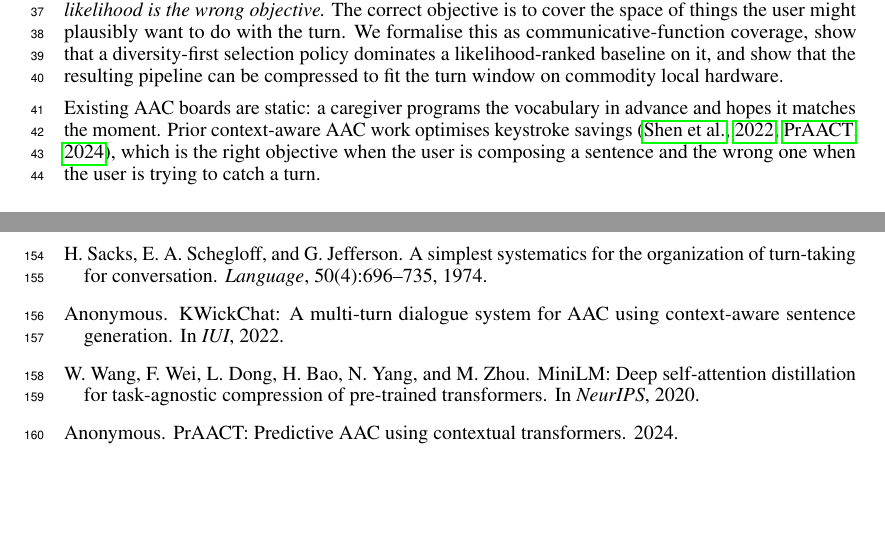
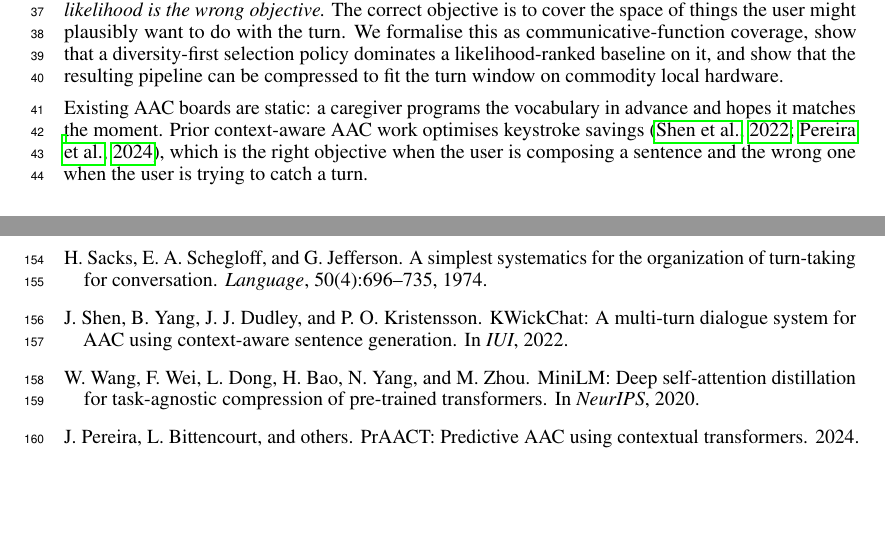
Before and after one commit to tanayvin1216/Revoce, a LaTeX paper (paper/rtca/voicelink_rtca.tex): two parts of pages 2 and 5 of 5, joined at a grey line, cut so that both start at the same text. Compiled offline with pdfLaTeX.

Commit message:
fill in the two references that were still just labeled anonymous, matching what the odi draft already has

```diff
--- a/paper/rtca/voicelink_rtca.tex
+++ b/paper/rtca/voicelink_rtca.tex
@@ -369,7 +369,7 @@ conversation.
 \newblock \emph{Language}, 50(4):696--735, 1974.
 
 \bibitem[Shen et al.(2022)]{kwickchat2022}
-Anonymous.
+J.~Shen, B.~Yang, J.~J. Dudley, and P.~O. Kristensson.
 \newblock KWickChat: A multi-turn dialogue system for AAC using context-aware
 sentence generation.
 \newblock In \emph{IUI}, 2022.
@@ -381,8 +381,8 @@ W.~Wang, F.~Wei, L.~Dong, H.~Bao, N.~Yang, and M.~Zhou.
 of pre-trained transformers.
 \newblock In \emph{NeurIPS}, 2020.
 
-\bibitem[PrAACT(2024)]{praact2024}
-Anonymous.
+\bibitem[Pereira et al.(2024)]{praact2024}
+J.~Pereira, L.~Bittencourt, and others.
 \newblock PrAACT: Predictive AAC using contextual transformers.
 \newblock 2024.
 % VERIFY: real venue, authors, title -- carried from project notes.
```
Also changed, not shown: paper/rtca/voicelink_rtca.pdf.
